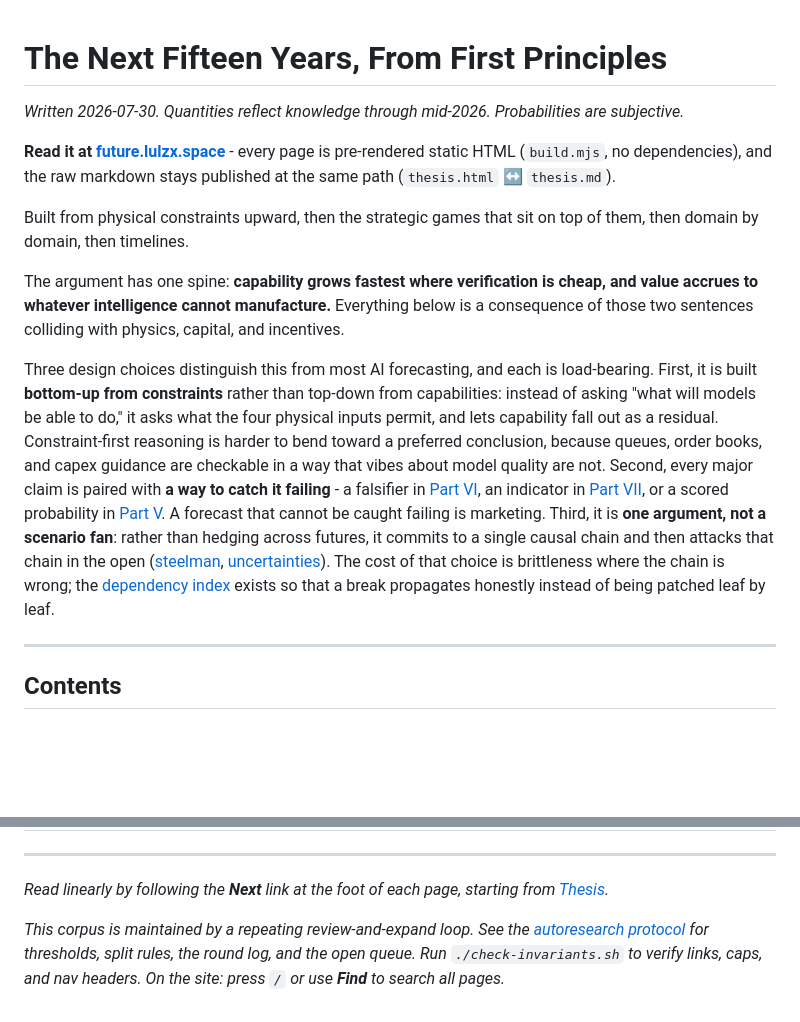
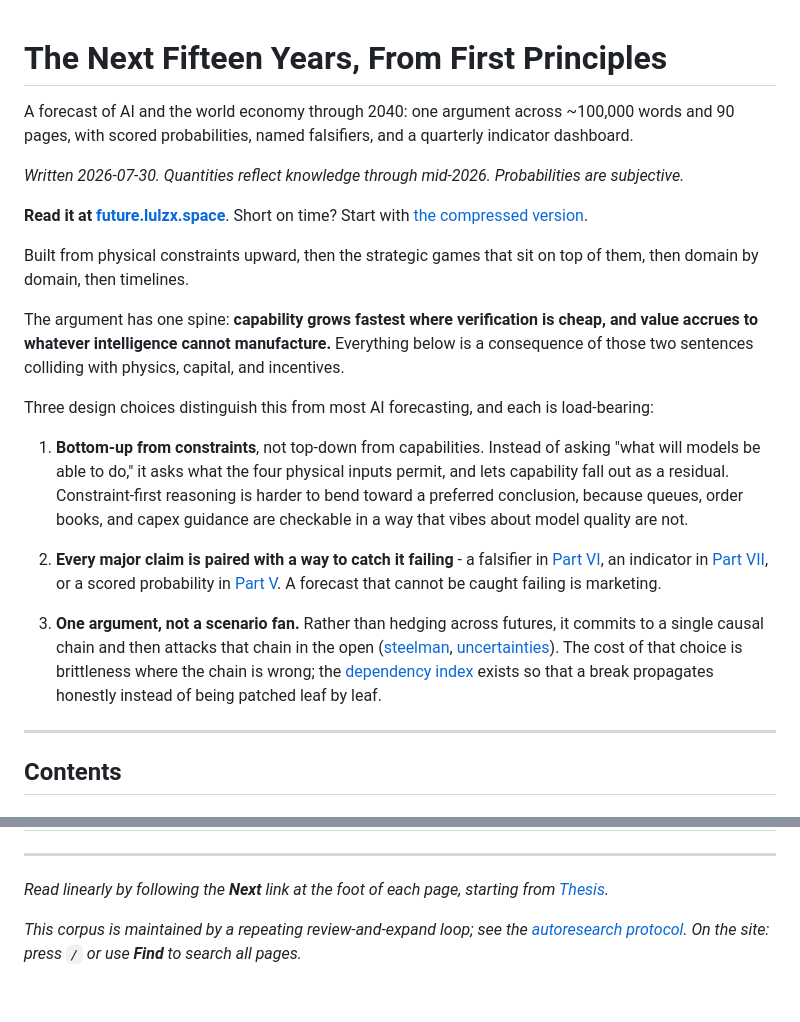
Before and after one commit to Lulzx/future, a Markdown page: README.md, 2 parts joined by grey strips. GitHub-like rendering; blank space fills up the shorter version.

Commit message:
README: plain-language intro, list the design choices, trim technical detail

```diff
--- a/README.md
+++ b/README.md
@@ -1,14 +1,22 @@
 # The Next Fifteen Years, From First Principles
+
+A forecast of AI and the world economy through 2040: one argument across ~100,000 words and 90 pages, with scored probabilities, named falsifiers, and a quarterly indicator dashboard.
 
 *Written 2026-07-30. Quantities reflect knowledge through mid-2026. Probabilities are subjective.*
 
-**Read it at [future.lulzx.space](https://future.lulzx.space)** - every page is pre-rendered static HTML (`build.mjs`, no dependencies), and the raw markdown stays published at the same path (`thesis.html` ↔ `thesis.md`).
+**Read it at [future.lulzx.space](https://future.lulzx.space)**. Short on time? Start with [the compressed version](00-overview/compressed.md).
 
 Built from physical constraints upward, then the strategic games that sit on top of them, then domain by domain, then timelines.
 
 The argument has one spine: **capability grows fastest where verification is cheap, and value accrues to whatever intelligence cannot manufacture.** Everything below is a consequence of those two sentences colliding with physics, capital, and incentives.
 
-Three design choices distinguish this from most AI forecasting, and each is load-bearing. First, it is built **bottom-up from constraints** rather than top-down from capabilities: instead of asking "what will models be able to do," it asks what the four physical inputs permit, and lets capability fall out as a residual. Constraint-first reasoning is harder to bend toward a preferred conclusion, because queues, order books, and capex guidance are checkable in a way that vibes about model quality are not. Second, every major claim is paired with **a way to catch it failing** - a falsifier in [Part VI](06-uncertainties/), an indicator in [Part VII](07-indicators/), or a scored probability in [Part V](05-probabilities/). A forecast that cannot be caught failing is marketing. Third, it is **one argument, not a scenario fan**: rather than hedging across futures, it commits to a single causal chain and then attacks that chain in the open ([steelman](08-method/steelman.md), [uncertainties](06-uncertainties/)). The cost of that choice is brittleness where the chain is wrong; the [dependency index](00-overview/dependencies.md) exists so that a break propagates honestly instead of being patched leaf by leaf.
+Three design choices distinguish this from most AI forecasting, and each is load-bearing:
+
+1. **Bottom-up from constraints**, not top-down from capabilities. Instead of asking "what will models be able to do," it asks what the four physical inputs permit, and lets capability fall out as a residual. Constraint-first reasoning is harder to bend toward a preferred conclusion, because queues, order books, and capex guidance are checkable in a way that vibes about model quality are not.
+
+2. **Every major claim is paired with a way to catch it failing** - a falsifier in [Part VI](06-uncertainties/), an indicator in [Part VII](07-indicators/), or a scored probability in [Part V](05-probabilities/). A forecast that cannot be caught failing is marketing.
+
+3. **One argument, not a scenario fan.** Rather than hedging across futures, it commits to a single causal chain and then attacks that chain in the open ([steelman](08-method/steelman.md), [uncertainties](06-uncertainties/)). The cost of that choice is brittleness where the chain is wrong; the [dependency index](00-overview/dependencies.md) exists so that a break propagates honestly instead of being patched leaf by leaf.
 
 ---
 
@@ -97,4 +105,4 @@ The five that matter most. Full dashboard with trigger values in [Part VII](07-i
 
 *Read linearly by following the **Next** link at the foot of each page, starting from [Thesis](00-overview/thesis.md).*
 
-*This corpus is maintained by a repeating review-and-expand loop. See the [autoresearch protocol](RESEARCH.md) for thresholds, split rules, the round log, and the open queue. Run `./check-invariants.sh` to verify links, caps, and nav headers. On the site: press `/` or use **Find** to search all pages.*
+*This corpus is maintained by a repeating review-and-expand loop; see the [autoresearch protocol](RESEARCH.md). On the site: press `/` or use **Find** to search all pages.*
```
